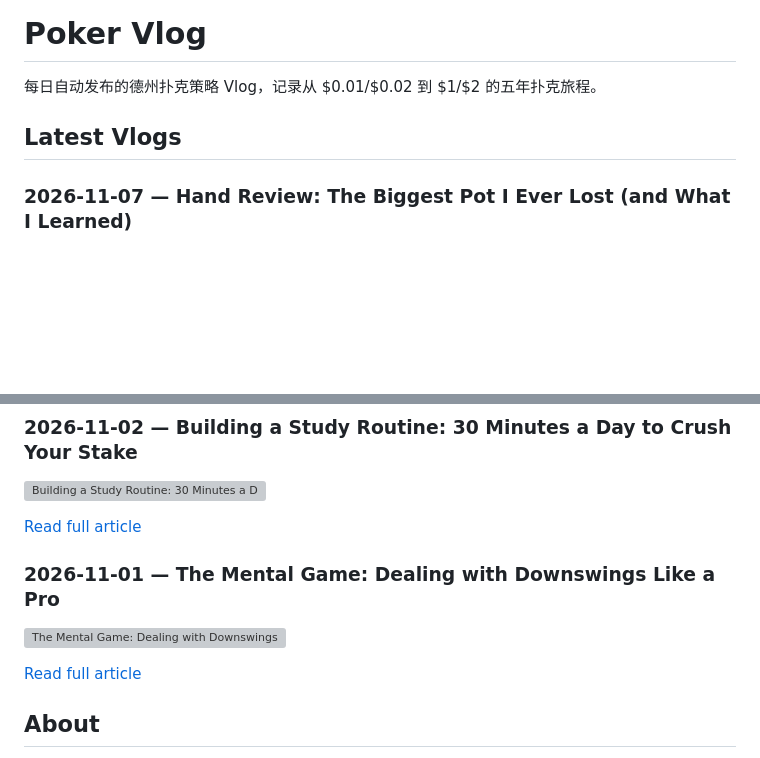
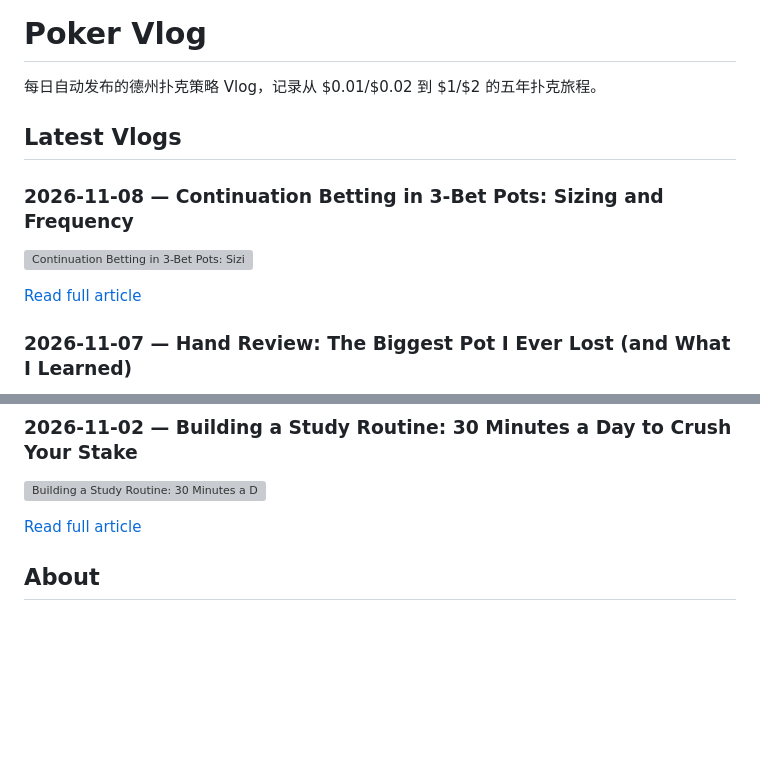
Before and after one commit to BPTTangKe/poker-vlog, a Markdown page: README.md, 2 parts joined by grey strips. GitHub-like rendering; blank space fills up the shorter version; grey boxes are pictures that could not be loaded.

Commit message:
Daily vlog auto-publish

```diff
--- a/README.md
+++ b/README.md
@@ -3,6 +3,12 @@
 每日自动发布的德州扑克策略 Vlog，记录从 $0.01/$0.02 到 $1/$2 的五年扑克旅程。
 
 ## Latest Vlogs
+### 2026-11-08 — Continuation Betting in 3-Bet Pots: Sizing and Frequency
+
+![Continuation Betting in 3-Bet Pots: Sizing and Frequency](https://cdn.jsdelivr.net/gh/BPTTangKe/poker-vlog@main/images/continuation-betting-in-3-bet-pots-sizing-and-frequency-2026-11-08.png?v=2026-11-08)
+
+[Read full article](src/content/vlog/continuation-betting-in-3-bet-pots-sizing-and-frequency-2026-11-08.md)
+
 ### 2026-11-07 — Hand Review: The Biggest Pot I Ever Lost (and What I Learned)
 
 ![Hand Review: The Biggest Pot I Ever Lost (and What I Learned)](https://cdn.jsdelivr.net/gh/BPTTangKe/poker-vlog@main/images/hand-review-the-biggest-pot-i-ever-lost-and-what-i-learned-2026-11-07.png?v=2026-11-07)
@@ -39,12 +45,6 @@
 
 [Read full article](src/content/vlog/building-a-study-routine-30-minutes-a-day-to-crush-your-stak-2026-11-02.md)
 
-### 2026-11-01 — The Mental Game: Dealing with Downswings Like a Pro
-
-![The Mental Game: Dealing with Downswings Like a Pro](https://cdn.jsdelivr.net/gh/BPTTangKe/poker-vlog@main/images/the-mental-game-dealing-with-downswings-like-a-pro-2026-11-01.png?v=2026-11-01)
-
-[Read full article](src/content/vlog/the-mental-game-dealing-with-downswings-like-a-pro-2026-11-01.md)
-
 
 ## About
 
```
Also changed, not shown: images/continuation-betting-in-3-bet-pots-sizing-and-frequency-2026-11-08.png (added), public/images/continuation-betting-in-3-bet-pots-sizing-and-frequency-2026-11-08.png (added), tweet-result.png, 3 other files.
